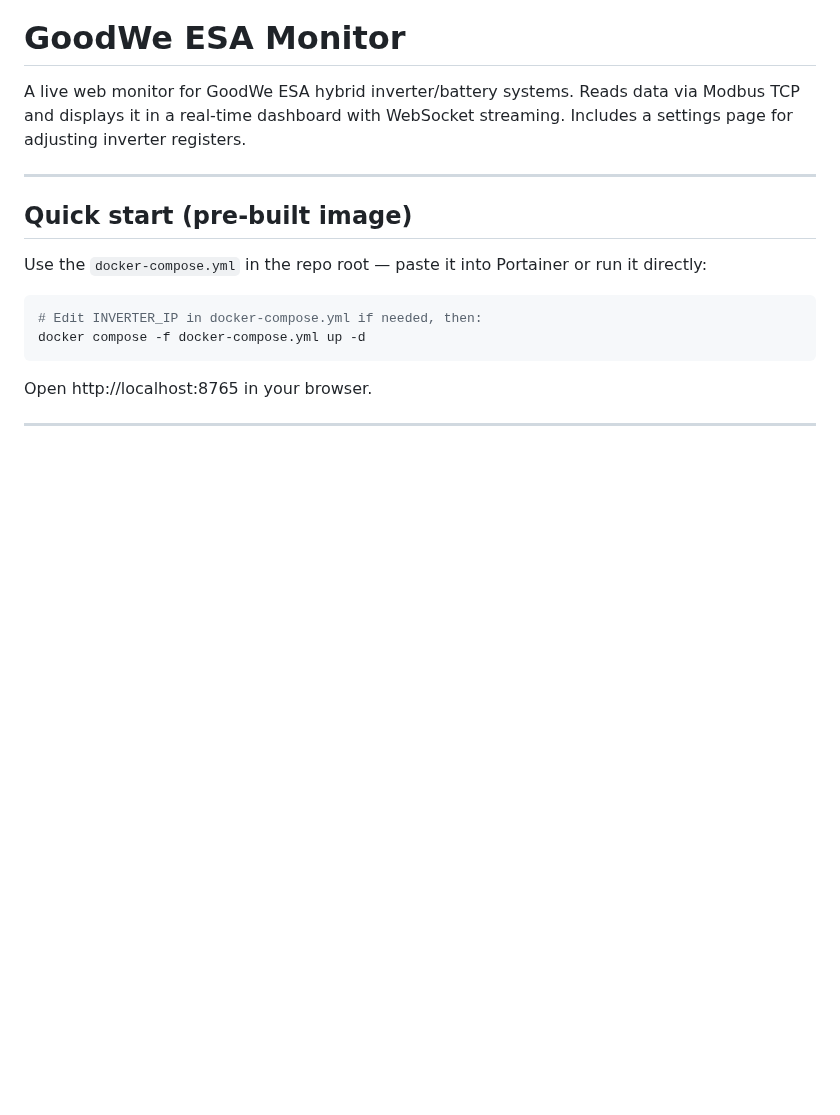
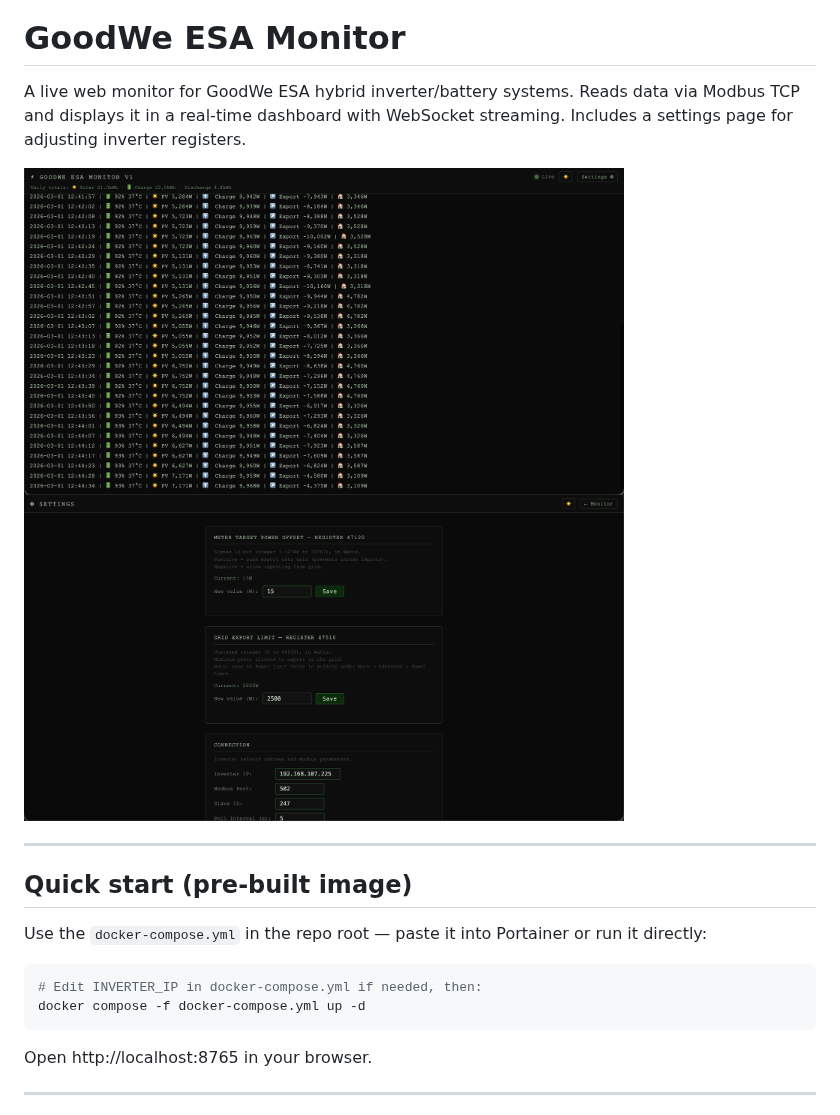
Before and after one commit to dancet/goodwe-esa-monitor, a Markdown page: README.md, the part around the change. Rendered like a GitHub page; pictures changed too: goodwe-esa-monitor-settings.png (added), goodwe-esa-monitor.png (added); blank space fills up the shorter version.

Commit message:
Add screenshots to README
Co-Authored-By: Claude Sonnet 4.6 <noreply@anthropic.com>

```diff
--- a/README.md
+++ b/README.md
@@ -1,6 +1,9 @@
 # GoodWe ESA Monitor
 
 A live web monitor for GoodWe ESA hybrid inverter/battery systems. Reads data via Modbus TCP and displays it in a real-time dashboard with WebSocket streaming. Includes a settings page for adjusting inverter registers.
+
+<img src="goodwe-esa-monitor.png" width="600" alt="Monitor dashboard">
+<img src="goodwe-esa-monitor-settings.png" width="600" alt="Settings page">
 
 ---
 
```
